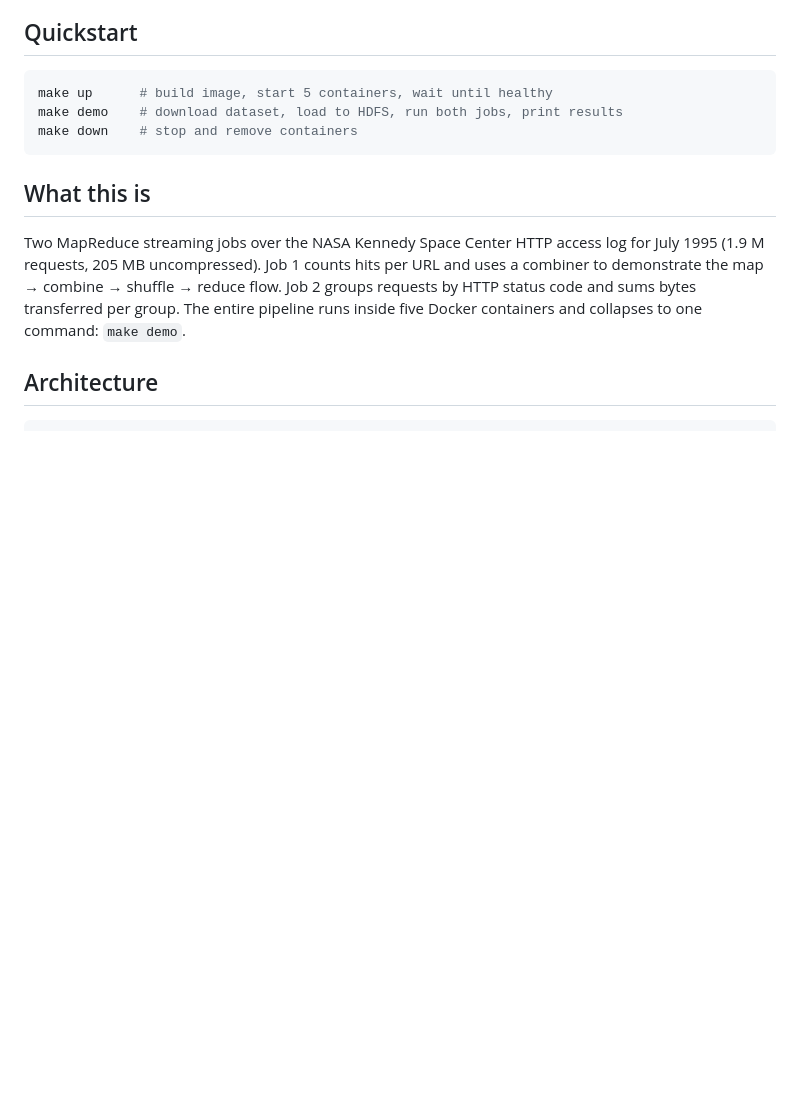
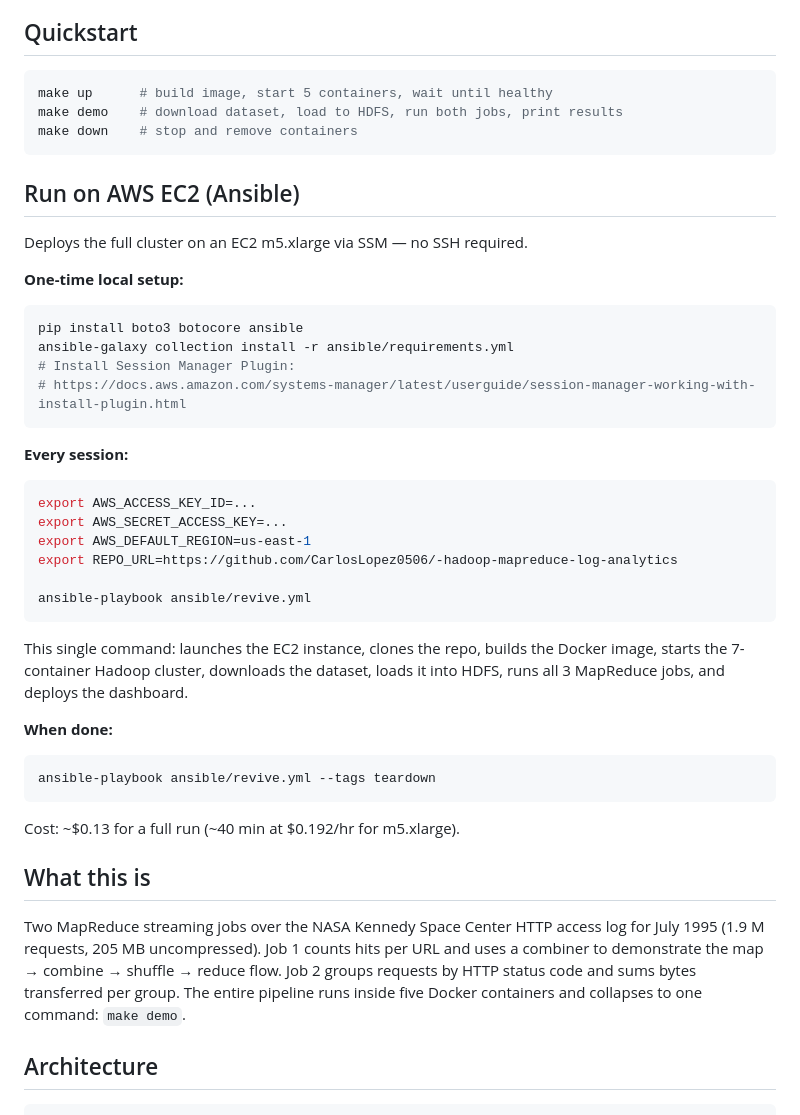
Before and after one commit to CarlosLopez0506/-hadoop-mapreduce-log-analytics, a Markdown page: README.md, the part around the change. Drawn GitHub-style; blank space fills up the shorter version.

Commit message:
docs: add AWS/Ansible revival instructions to README
Co-Authored-By: Claude Sonnet 4.6 <noreply@anthropic.com>

````diff
--- a/README.md
+++ b/README.md
@@ -9,6 +9,40 @@ make up      # build image, start 5 containers, wait until healthy
 make demo    # download dataset, load to HDFS, run both jobs, print results
 make down    # stop and remove containers
 ```
+
+## Run on AWS EC2 (Ansible)
+
+Deploys the full cluster on an EC2 m5.xlarge via SSM — no SSH required.
+
+**One-time local setup:**
+
+```bash
+pip install boto3 botocore ansible
+ansible-galaxy collection install -r ansible/requirements.yml
+# Install Session Manager Plugin:
+# https://docs.aws.amazon.com/systems-manager/latest/userguide/session-manager-working-with-install-plugin.html
+```
+
+**Every session:**
+
+```bash
+export AWS_ACCESS_KEY_ID=...
+export AWS_SECRET_ACCESS_KEY=...
+export AWS_DEFAULT_REGION=us-east-1
+export REPO_URL=https://github.com/CarlosLopez0506/-hadoop-mapreduce-log-analytics
+
+ansible-playbook ansible/revive.yml
+```
+
+This single command: launches the EC2 instance, clones the repo, builds the Docker image, starts the 7-container Hadoop cluster, downloads the dataset, loads it into HDFS, runs all 3 MapReduce jobs, and deploys the dashboard.
+
+**When done:**
+
+```bash
+ansible-playbook ansible/revive.yml --tags teardown
+```
+
+Cost: ~$0.13 for a full run (~40 min at $0.192/hr for m5.xlarge).
 
 ## What this is
 
````
